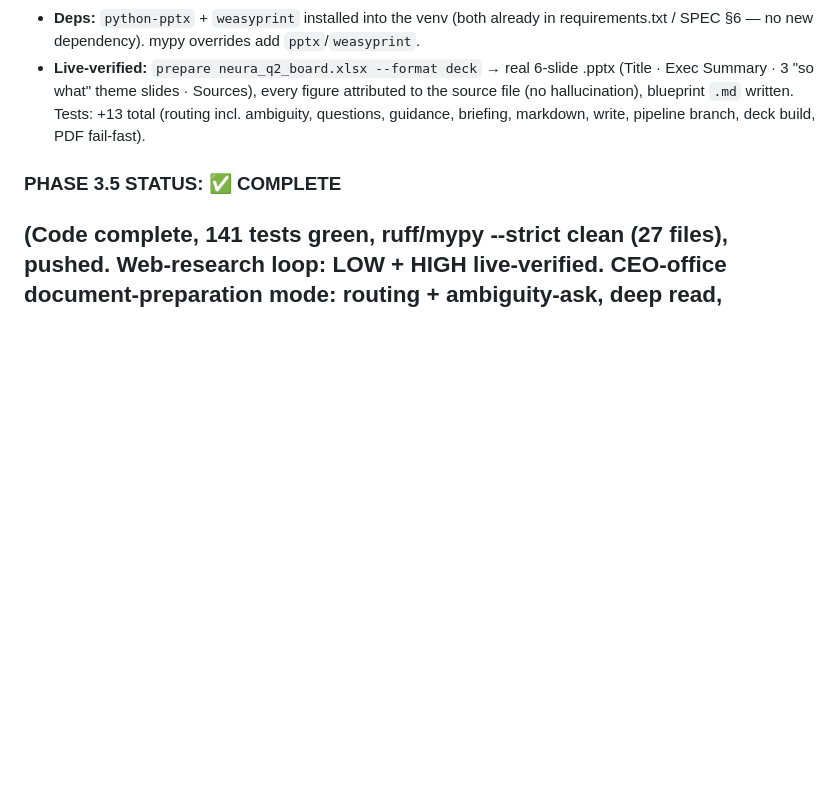
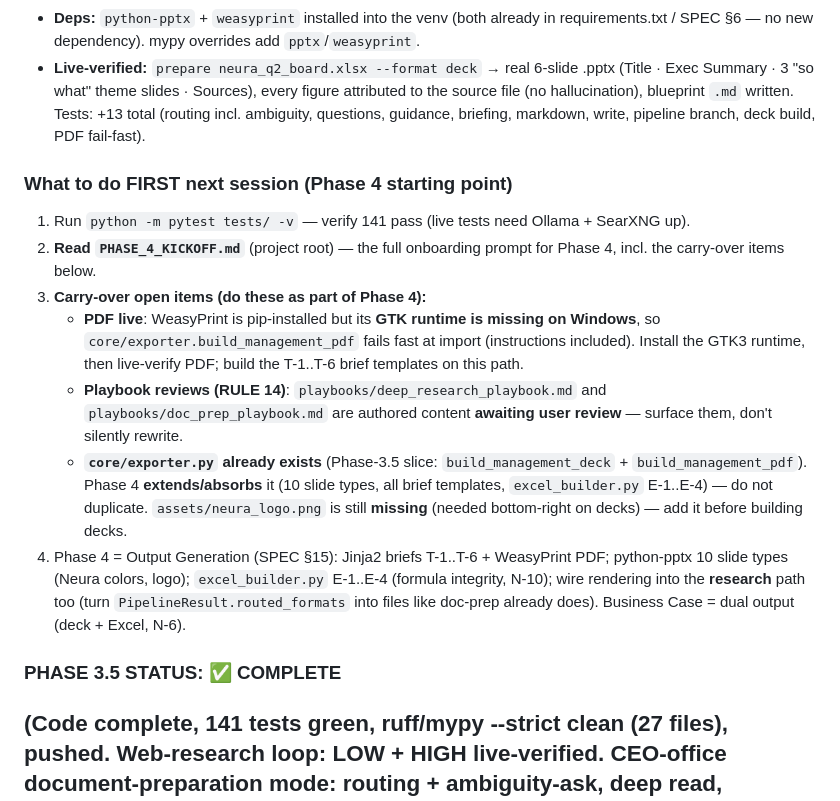
Before and after one commit to MattisEngelhardt/Porter-Local-Strategy-Agent, a Markdown page: PROGRESS.md, the part around the change. Drawn GitHub-style; blank space fills up the shorter version.

```diff
--- a/PROGRESS.md
+++ b/PROGRESS.md
@@ -563,6 +563,26 @@ The doc-prep skill now **produces the deliverables**, not just the blueprint:
   hallucination), blueprint `.md` written. Tests: +13 total (routing incl. ambiguity, questions,
   guidance, briefing, markdown, write, pipeline branch, deck build, PDF fail-fast).
 
+### What to do FIRST next session (Phase 4 starting point)
+1. Run `python -m pytest tests/ -v` — verify 141 pass (live tests need Ollama + SearXNG up).
+2. **Read `PHASE_4_KICKOFF.md`** (project root) — the full onboarding prompt for Phase 4, incl. the
+   carry-over items below.
+3. **Carry-over open items (do these as part of Phase 4):**
+   - **PDF live**: WeasyPrint is pip-installed but its **GTK runtime is missing on Windows**, so
+     `core/exporter.build_management_pdf` fails fast at import (instructions included). Install the
+     GTK3 runtime, then live-verify PDF; build the T-1..T-6 brief templates on this path.
+   - **Playbook reviews (RULE 14)**: `playbooks/deep_research_playbook.md` and
+     `playbooks/doc_prep_playbook.md` are authored content **awaiting user review** — surface them,
+     don't silently rewrite.
+   - **`core/exporter.py` already exists** (Phase-3.5 slice: `build_management_deck` +
+     `build_management_pdf`). Phase 4 **extends/absorbs** it (10 slide types, all brief templates,
+     `excel_builder.py` E-1..E-4) — do not duplicate. `assets/neura_logo.png` is still **missing**
+     (needed bottom-right on decks) — add it before building decks.
+4. Phase 4 = Output Generation (SPEC §15): Jinja2 briefs T-1..T-6 + WeasyPrint PDF; python-pptx 10
+   slide types (Neura colors, logo); `excel_builder.py` E-1..E-4 (formula integrity, N-10); wire
+   rendering into the **research** path too (turn `PipelineResult.routed_formats` into files like
+   doc-prep already does). Business Case = dual output (deck + Excel, N-6).
+
 ### PHASE 3.5 STATUS: ✅ COMPLETE
 (Code complete, 141 tests green, ruff/mypy --strict clean (27 files), pushed. Web-research loop:
 LOW + HIGH live-verified. CEO-office document-preparation mode: routing + ambiguity-ask, deep
```
Also changed, not shown: PHASE_4_KICKOFF.md (added, +115 -0 lines).
